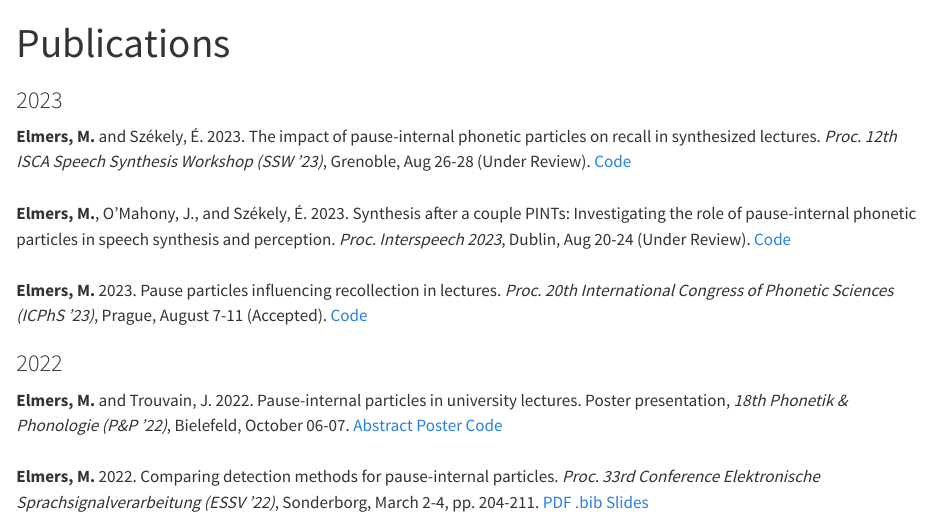
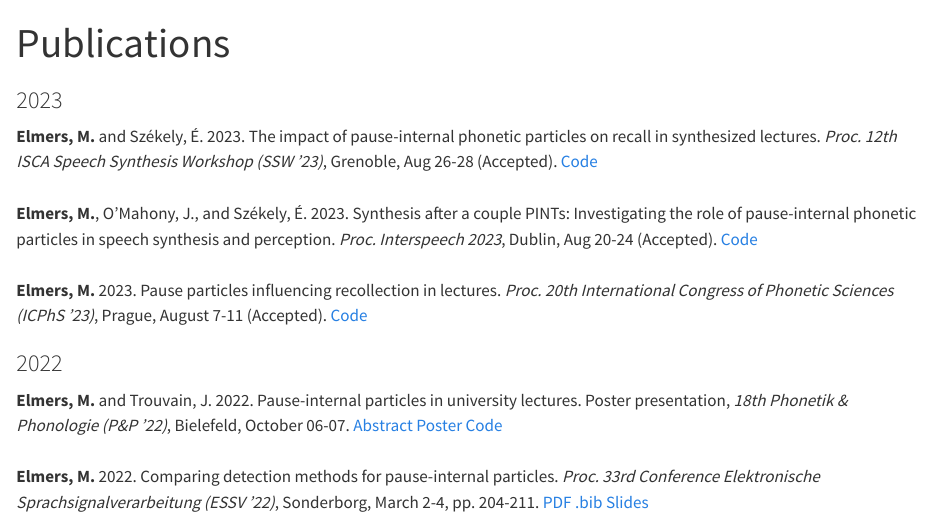
Before and after one commit to MikeyElmers/mikeyelmers.github.io, a Quarto document (publications.qmd): the page in a window 1100 px wide, from its top. Rendered offline with R 4.5, knitr and Pandoc in place of Quarto, with nearby package versions.

Commit message:
update publications

```diff
--- a/publications.qmd
+++ b/publications.qmd
@@ -2,9 +2,9 @@
 title: "Publications"
 ---
 ### 2023
-**Elmers, M.** and Székely, É. 2023. The impact of pause-internal phonetic particles on recall in synthesized lectures. *Proc. 12th ISCA Speech Synthesis Workshop (SSW '23)*, Grenoble, Aug 26-28 (Under Review). [Code](https://github.com/MikeyElmers/paper_ssw23)
+**Elmers, M.** and Székely, É. 2023. The impact of pause-internal phonetic particles on recall in synthesized lectures. *Proc. 12th ISCA Speech Synthesis Workshop (SSW '23)*, Grenoble, Aug 26-28 (Accepted). [Code](https://github.com/MikeyElmers/paper_ssw23)
 <br>
-**Elmers, M.**, O'Mahony, J., and Székely, É. 2023. Synthesis after a couple PINTs: Investigating the role of pause-internal phonetic particles in speech synthesis and perception. *Proc. Interspeech 2023*, Dublin, Aug 20-24 (Under Review). [Code](https://github.com/MikeyElmers/paper_interspeech23)
+**Elmers, M.**, O'Mahony, J., and Székely, É. 2023. Synthesis after a couple PINTs: Investigating the role of pause-internal phonetic particles in speech synthesis and perception. *Proc. Interspeech 2023*, Dublin, Aug 20-24 (Accepted). [Code](https://github.com/MikeyElmers/paper_interspeech23)
 <br>
 **Elmers, M.** 2023. Pause particles influencing recollection in lectures. *Proc. 20th International Congress of Phonetic Sciences (ICPhS '23)*, Prague, August 7-11 (Accepted). [Code](https://github.com/MikeyElmers/paper_icphs23)
 
```
Also changed, not shown: 1 other file.
